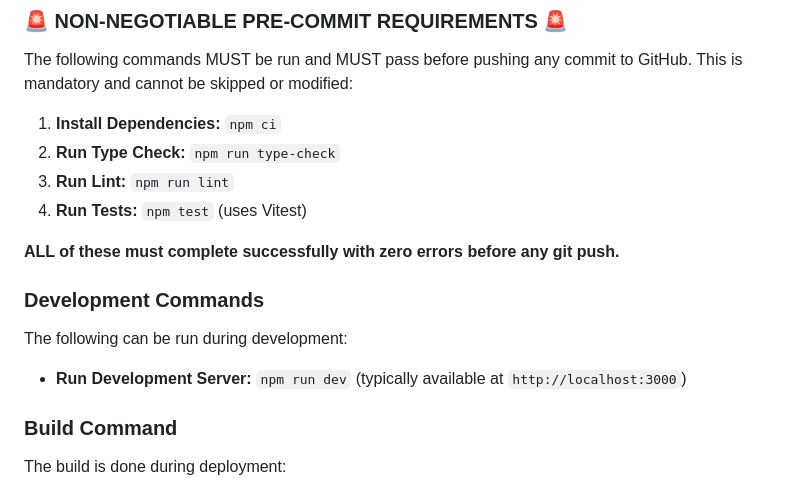
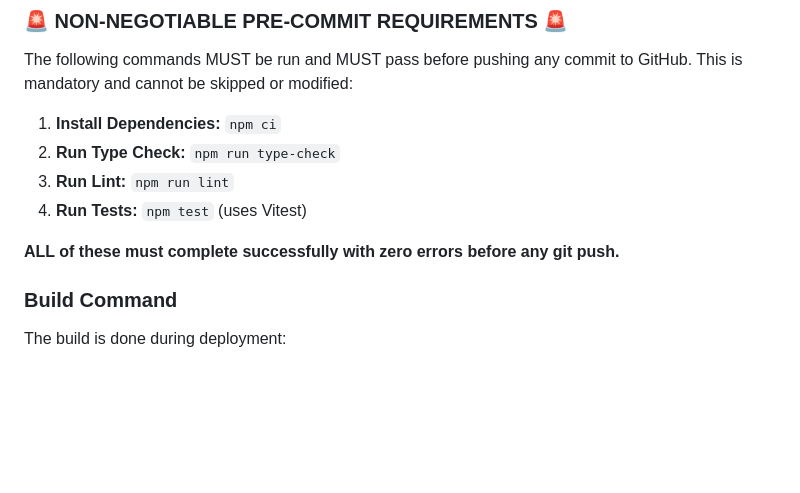
Before and after one commit to sholtomaud/boba, a Markdown page: AGENTS.md, the part around the change. Rendered like a GitHub page; blank space fills up the shorter version.

```diff
--- a/AGENTS.md
+++ b/AGENTS.md
@@ -41,11 +41,6 @@ The following commands MUST be run and MUST pass before pushing any commit to Gi
 4. **Run Tests:** `npm test` (uses Vitest)
 
 **ALL of these must complete successfully with zero errors before any git push.**
-
-### Development Commands
-
-The following can be run during development:
-*   **Run Development Server:** `npm run dev` (typically available at `http://localhost:3000`)
 
 ### Build Command
 
```
